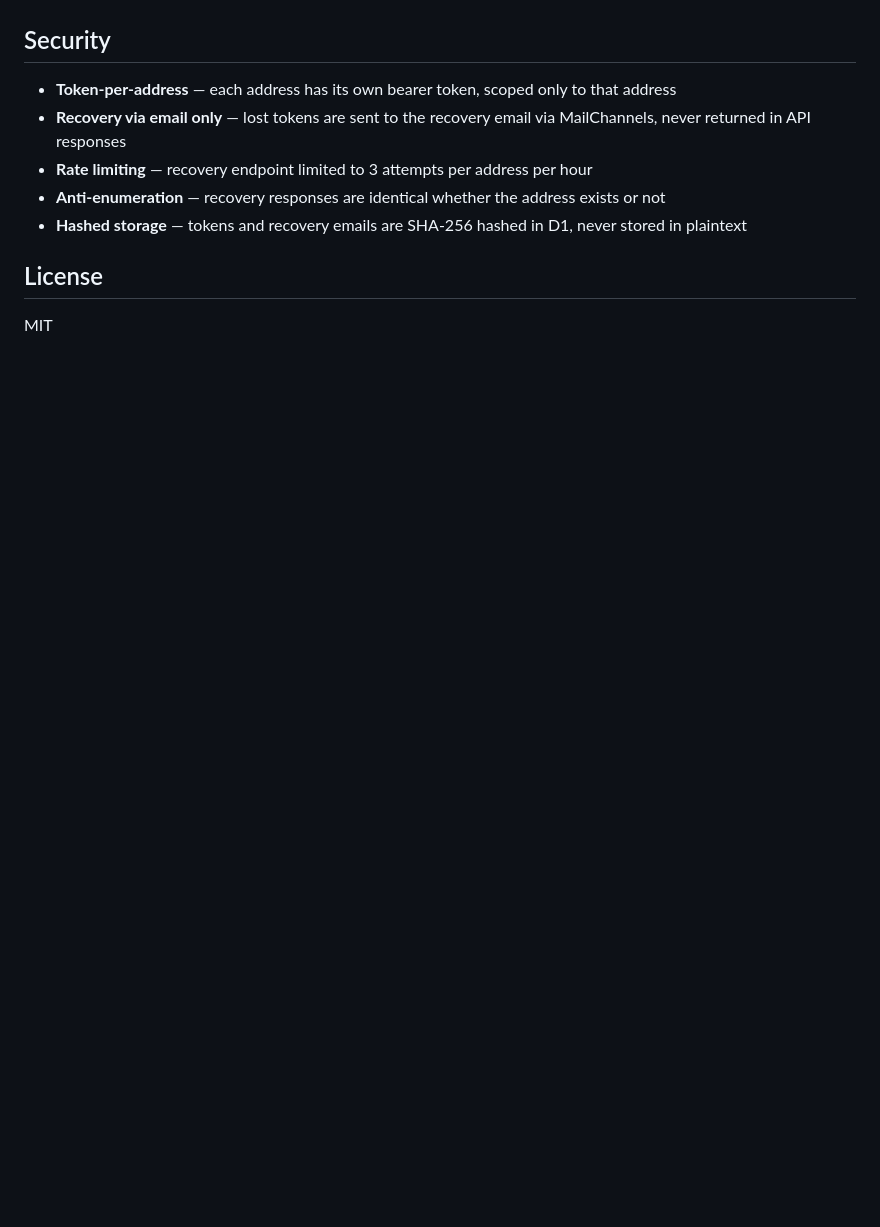
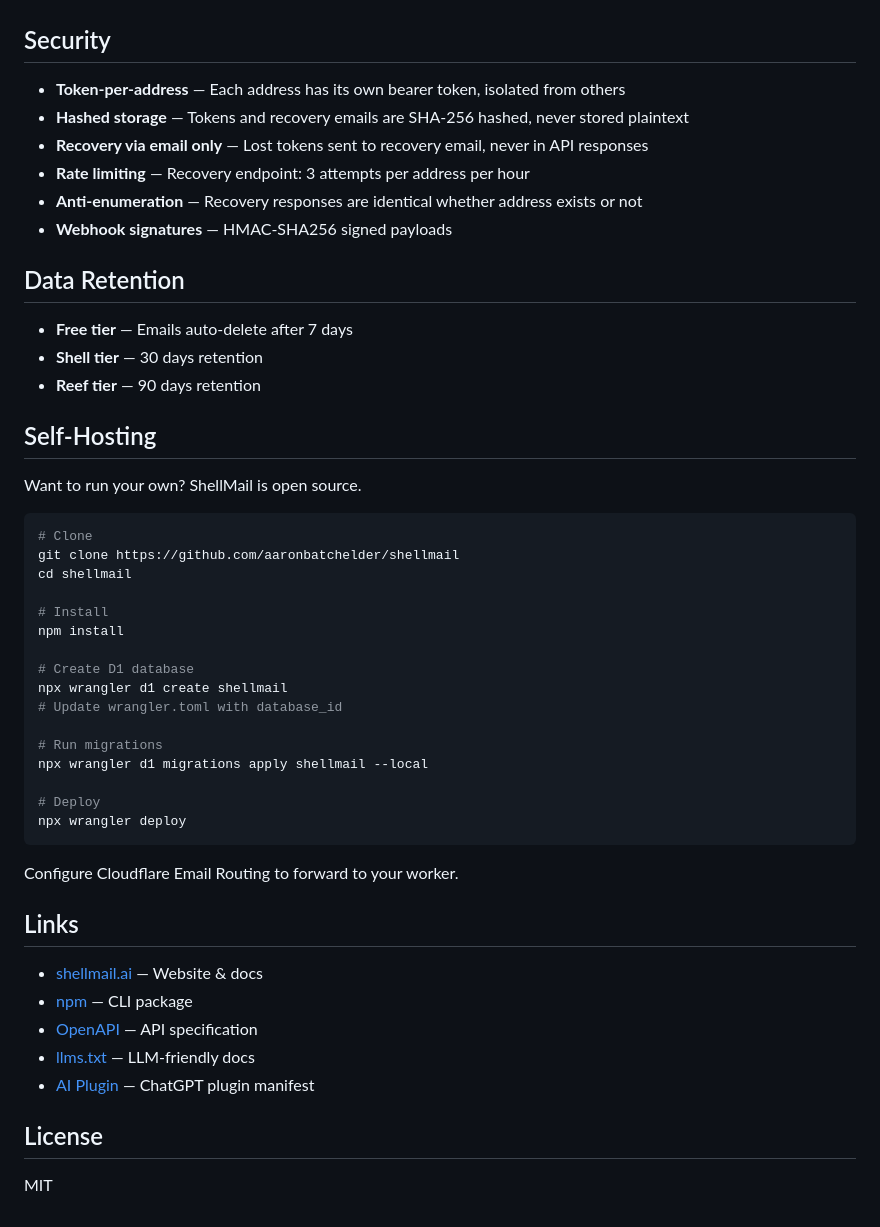
Before and after one commit to aaronbatchelder/shellmail, a Markdown page: README.md, the part around one of its changes. Rendered like a GitHub page; blank space fills up the shorter version.

````diff
--- a/README.md
+++ b/README.md
@@ -158,11 +187,51 @@ All Cloudflare. Zero servers. Scales to zero cost at low volume.
 
 ## Security
 
-- **Token-per-address** — each address has its own bearer token, scoped only to that address
-- **Recovery via email only** — lost tokens are sent to the recovery email via MailChannels, never returned in API responses
-- **Rate limiting** — recovery endpoint limited to 3 attempts per address per hour
-- **Anti-enumeration** — recovery responses are identical whether the address exists or not
-- **Hashed storage** — tokens and recovery emails are SHA-256 hashed in D1, never stored in plaintext
+- **Token-per-address** — Each address has its own bearer token, isolated from others
+- **Hashed storage** — Tokens and recovery emails are SHA-256 hashed, never stored plaintext
+- **Recovery via email only** — Lost tokens sent to recovery email, never in API responses
+- **Rate limiting** — Recovery endpoint: 3 attempts per address per hour
+- **Anti-enumeration** — Recovery responses are identical whether address exists or not
+- **Webhook signatures** — HMAC-SHA256 signed payloads
+
+## Data Retention
+
+- **Free tier** — Emails auto-delete after 7 days
+- **Shell tier** — 30 days retention
+- **Reef tier** — 90 days retention
+
+## Self-Hosting
+
+Want to run your own? ShellMail is open source.
+
+```bash
+# Clone
+git clone https://github.com/aaronbatchelder/shellmail
+cd shellmail
+
+# Install
+npm install
+
+# Create D1 database
+npx wrangler d1 create shellmail
+# Update wrangler.toml with database_id
+
+# Run migrations
+npx wrangler d1 migrations apply shellmail --local
+
+# Deploy
+npx wrangler deploy
+```
+
+Configure Cloudflare Email Routing to forward to your worker.
+
+## Links
+
+- [shellmail.ai](https://shellmail.ai) — Website & docs
+- [npm](https://www.npmjs.com/package/shellmail) — CLI package
+- [OpenAPI](https://shellmail.ai/openapi.json) — API specification
+- [llms.txt](https://shellmail.ai/llms.txt) — LLM-friendly docs
+- [AI Plugin](https://shellmail.ai/.well-known/ai-plugin.json) — ChatGPT plugin manifest
 
 ## License
 
````
Also changed, not shown: other parts of README.md (+118 -89 lines).
